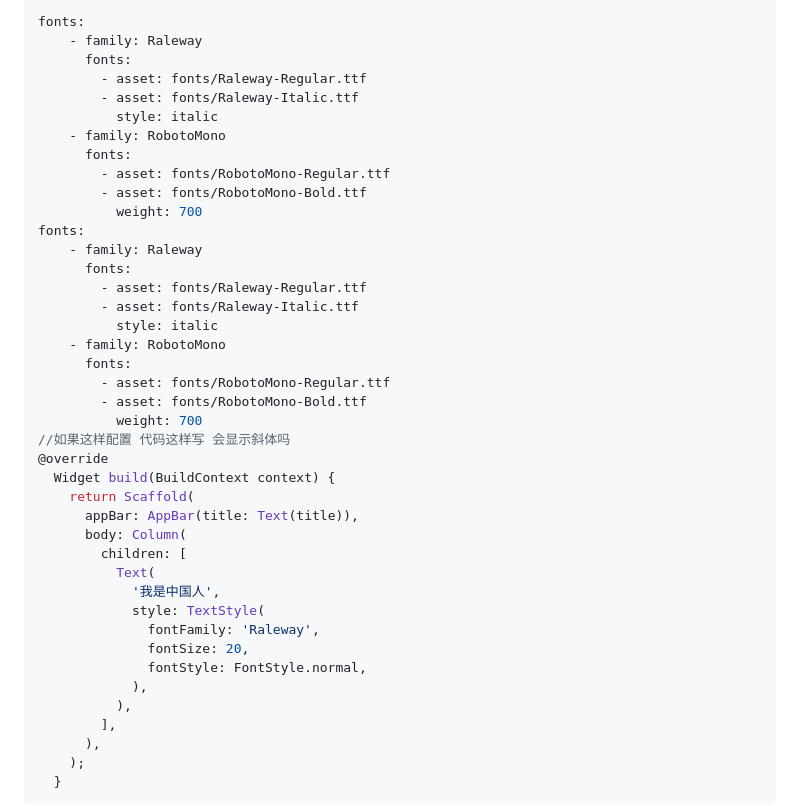
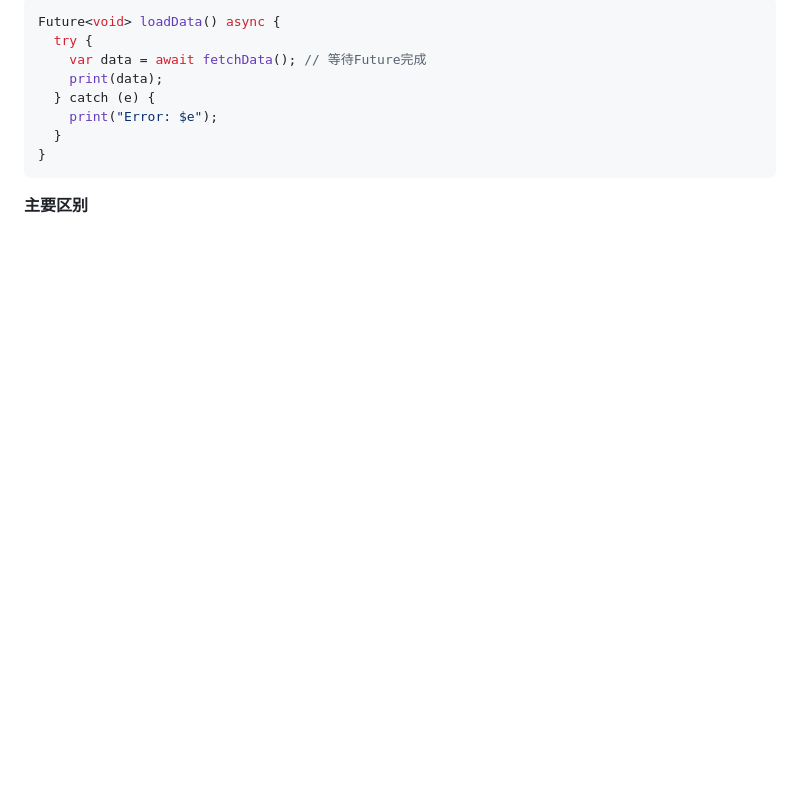
Before and after one commit to yrjwcharm/FlutterLearn, a Markdown page: README.md, the part around the change printed below. Drawn GitHub-style; blank space fills up the shorter version.

Commit message:
fix: 添加Fulture

````diff
--- a/README.md
+++ b/README.md
@@ -4,44 +10,12 @@
 ```dart
-fonts:
-    - family: Raleway
-      fonts:
-        - asset: fonts/Raleway-Regular.ttf
-        - asset: fonts/Raleway-Italic.ttf
-          style: italic
-    - family: RobotoMono
-      fonts:
-        - asset: fonts/RobotoMono-Regular.ttf
-        - asset: fonts/RobotoMono-Bold.ttf
-          weight: 700
-fonts:
-    - family: Raleway
-      fonts:
-        - asset: fonts/Raleway-Regular.ttf
-        - asset: fonts/Raleway-Italic.ttf
-          style: italic
-    - family: RobotoMono
-      fonts:
-        - asset: fonts/RobotoMono-Regular.ttf
-        - asset: fonts/RobotoMono-Bold.ttf
-          weight: 700
-//如果这样配置 代码这样写 会显示斜体吗
-@override
-  Widget build(BuildContext context) {
-    return Scaffold(
-      appBar: AppBar(title: Text(title)),
-      body: Column(
-        children: [
-          Text(
-            '我是中国人',
-            style: TextStyle(
-              fontFamily: 'Raleway',
-              fontSize: 20,
-              fontStyle: FontStyle.normal,
-            ),
-          ),
-        ],
-      ),
-    );
+Future<void> loadData() async {
+  try {
+    var data = await fetchData(); // 等待Future完成
+    print(data);
+  } catch (e) {
+    print("Error: $e");
   }
+}
 ```
+**主要区别**
 
````
Also changed, not shown: other parts of README.md (+10 -25 lines), image-10.png (added), image-9.png (added).
